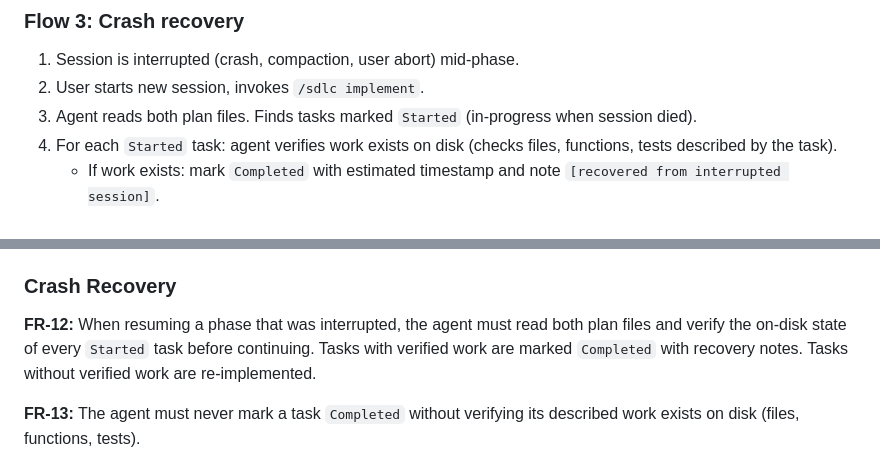
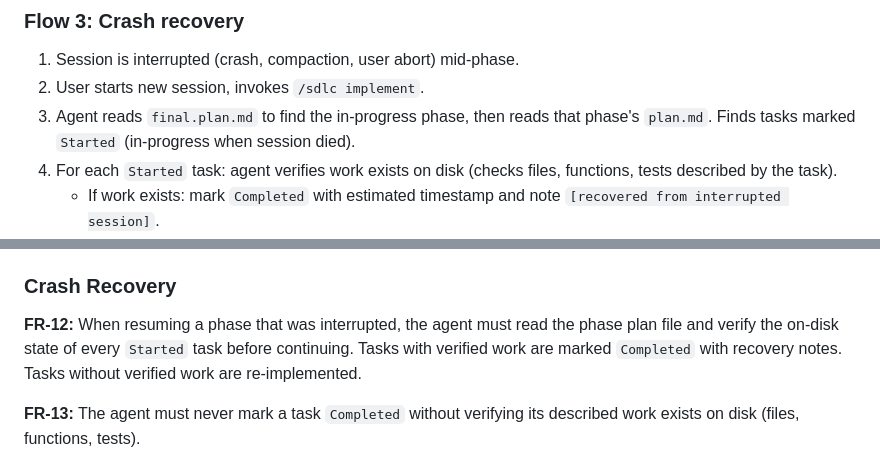
Before and after one commit to bonjohen/sdlc, a Markdown page: sdlc/docs/draft.user.md, 2 parts joined by grey strips. GitHub-like rendering.

```diff
--- a/sdlc/docs/draft.user.md
+++ b/sdlc/docs/draft.user.md
@@ -88,7 +88,7 @@ Additionally, the dispatcher must accept plan file paths as arguments:
 
 1. Session is interrupted (crash, compaction, user abort) mid-phase.
 2. User starts new session, invokes `/sdlc implement`.
-3. Agent reads both plan files. Finds tasks marked `Started` (in-progress when session died).
+3. Agent reads `final.plan.md` to find the in-progress phase, then reads that phase's `plan.md`. Finds tasks marked `Started` (in-progress when session died).
 4. For each `Started` task: agent verifies work exists on disk (checks files, functions, tests described by the task).
    - If work exists: mark `Completed` with estimated timestamp and note `[recovered from interrupted session]`.
    - If work does not exist: leave as `Started`, redo the task.
@@ -133,7 +132,7 @@ Additionally, the dispatcher must accept plan file paths as arguments:
 
 ### Crash Recovery
 
-**FR-12:** When resuming a phase that was interrupted, the agent must read both plan files and verify the on-disk state of every `Started` task before continuing. Tasks with verified work are marked `Completed` with recovery notes. Tasks without verified work are re-implemented.
+**FR-12:** When resuming a phase that was interrupted, the agent must read the phase plan file and verify the on-disk state of every `Started` task before continuing. Tasks with verified work are marked `Completed` with recovery notes. Tasks without verified work are re-implemented.
 
 **FR-13:** The agent must never mark a task `Completed` without verifying its described work exists on disk (files, functions, tests).
 
```
Also changed, not shown: other parts of sdlc/docs/draft.user.md (+16 -21 lines).
